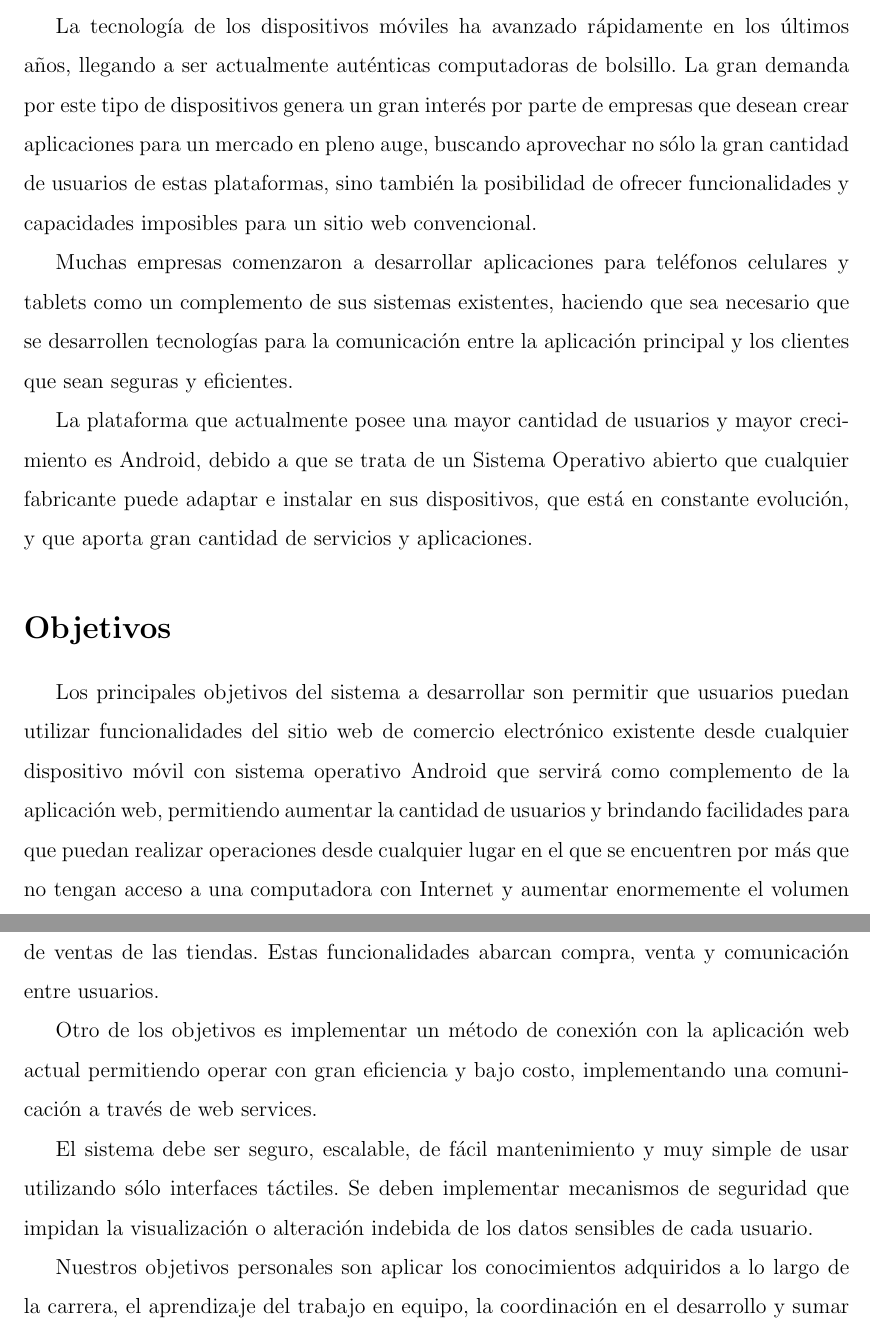
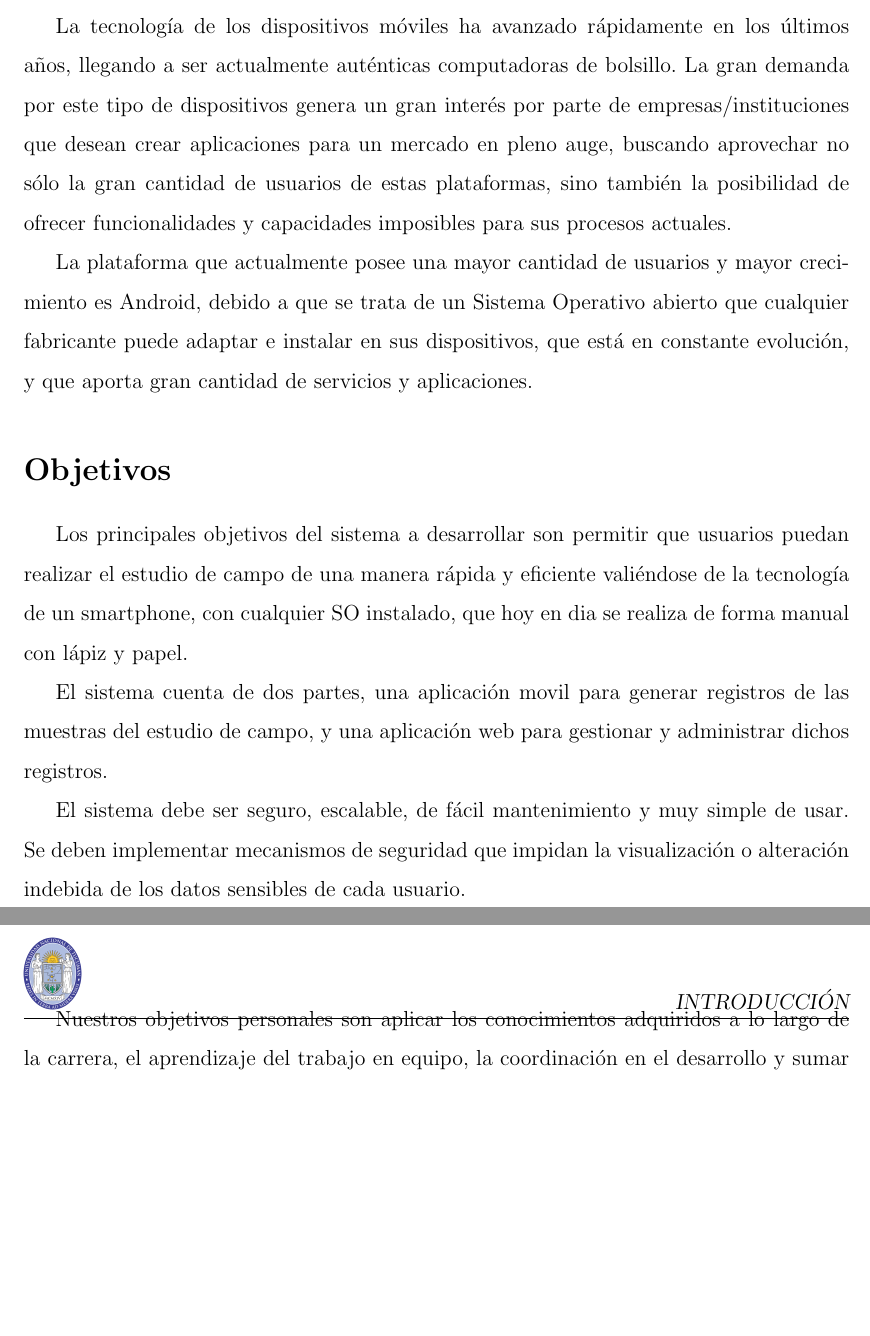
Before and after one commit to ingeit/tesisFinalLatex, a LaTeX document (informe.tex, which reads introduccion.tex): two parts of pages 7 and 8 of 104, joined at a grey line, cut so that both start at the same text, the shorter picture padded with empty space. Compiled offline with pdfLaTeX.

Commit message:
estructurando

```diff
--- a/informe.tex
+++ b/informe.tex
@@ -157,8 +157,9 @@
 %\baselinestretch{2.0}
 
 %% Encabezados y pie de página
-\pagestyle{headings}
-
+% \pagestyle{headings}
+\pagestyle{fancy}
+\lhead{\includegraphics[width=0.07\textwidth]{imagenes/logo-unt.png}}
 %% Título, autor y fecha
 \title{Aplicación de Comercio Electrónico para Teléfonos Móviles con S.O. Android }
 \author{\href{mailto:paulette255@gmail.com}{Paula Fabiana Soto}\\
--- a/introduccion.tex
+++ b/introduccion.tex
@@ -45,24 +52,19 @@ En artículos técnicos, la introducción generalmente incluye una o más sub-se
 El concepto de introducción es independiente del contenido del documento al cual introduce. Siempre debe presentar el objeto o problema a desarrollar, ya este se trate de una especificación formal, un producto, un personaje o un ente cualquiera.
 \end{comment}
 
-La tecnología de los dispositivos móviles ha avanzado rápidamente en los últimos años, llegando a ser actualmente auténticas computadoras de bolsillo. La gran demanda por este tipo de dispositivos genera un gran interés por parte de empresas que desean crear aplicaciones para un mercado en pleno auge, buscando aprovechar no sólo la gran cantidad de usuarios de estas plataformas, sino también la posibilidad de ofrecer funcionalidades y capacidades imposibles para un sitio web convencional.
+La tecnología de los dispositivos móviles ha avanzado rápidamente en los últimos años, llegando a ser actualmente auténticas computadoras de bolsillo. La gran demanda por este tipo de dispositivos genera un gran interés por parte de empresas/instituciones que desean crear aplicaciones para un mercado en pleno auge, buscando aprovechar no sólo la gran cantidad de usuarios de estas plataformas, sino también la posibilidad de ofrecer funcionalidades y capacidades imposibles para sus procesos actuales.
 
-Muchas empresas comenzaron a desarrollar aplicaciones para teléfonos celulares y tablets como un complemento de sus sistemas existentes, haciendo que sea necesario que se desarrollen tecnologías para la comunicación entre la aplicación principal y los clientes que sean seguras y eficientes.
+% Muchas empresas comenzaron a desarrollar aplicaciones para teléfonos celulares y tablets como un complemento de sus sistemas existentes, haciendo que sea necesario que se desarrollen tecnologías para la comunicación entre la aplicación principal y los clientes que sean seguras y eficientes.
 
 La plataforma que actualmente posee una mayor cantidad de usuarios y mayor crecimiento es Android, debido a que se trata de un Sistema Operativo abierto que cualquier fabricante puede adaptar e instalar en sus dispositivos, que está en constante evolución, y que aporta gran cantidad de servicios y aplicaciones.
 
 \section{Objetivos}
 
-Los principales objetivos del sistema a desarrollar son permitir que usuarios puedan
-utilizar funcionalidades del sitio web de comercio electrónico existente desde cualquier dispositivo móvil con sistema operativo Android que servirá como complemento de la aplicación web, permitiendo
-aumentar la cantidad de usuarios y brindando facilidades para que puedan realizar operaciones desde cualquier lugar en el que se encuentren por más que no tengan acceso a una computadora con Internet y aumentar enormemente el volumen de ventas de las tiendas.
-Estas funcionalidades abarcan compra, venta y comunicación entre usuarios.
+Los principales objetivos del sistema a desarrollar son permitir que usuarios puedan realizar el estudio de campo de una manera rápida y eficiente valiéndose de la tecnología de un smartphone, con cualquier SO instalado, que hoy en dia se realiza de forma manual con lápiz y papel.
 
-Otro de los objetivos es implementar un método de conexión con la aplicación web
-actual permitiendo operar con gran eficiencia y bajo costo, implementando una comunicación a través de web services.
+El sistema cuenta de dos partes, una aplicación movil para generar registros de las muestras del estudio de campo, y una aplicación web para gestionar y administrar dichos registros.
 
-El sistema debe ser seguro, escalable, de fácil mantenimiento y muy simple de usar
-utilizando sólo interfaces táctiles. Se deben implementar mecanismos de seguridad que impidan la visualización o alteración indebida de los datos sensibles de cada usuario.
+El sistema debe ser seguro, escalable, de fácil mantenimiento y muy simple de usar. Se deben implementar mecanismos de seguridad que impidan la visualización o alteración indebida de los datos sensibles de cada usuario.
 
 Nuestros objetivos personales son aplicar los conocimientos adquiridos a lo largo de la carrera, el aprendizaje del trabajo en equipo, la coordinación en el desarrollo y sumar experiencia y conocimientos.
 
```
Also changed, not shown: informe.pdf, introduccion.tex (25 more changed lines), 6 other files.
